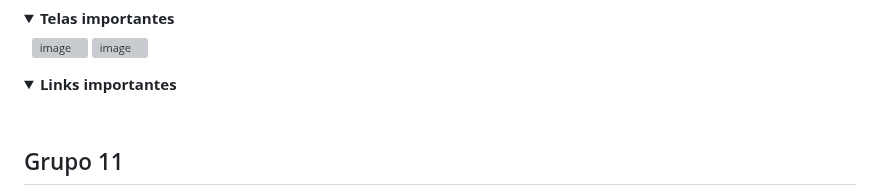
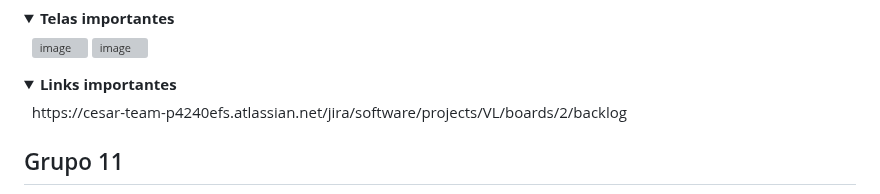
Before and after one commit to Natas081/VETLAB, a Markdown page: README.md, the part around the change. Rendered like a GitHub page; folded sections open; grey boxes are pictures that could not be loaded.

```diff
--- a/README.md
+++ b/README.md
@@ -100,6 +100,7 @@ Com funcionalidades como petshop, controle de histórico dos pets, acompanhament
 
 <details>
   <summary><b>Links importantes</b></summary>
+ https://cesar-team-p4240efs.atlassian.net/jira/software/projects/VL/boards/2/backlog
 </details>
 
 
```
